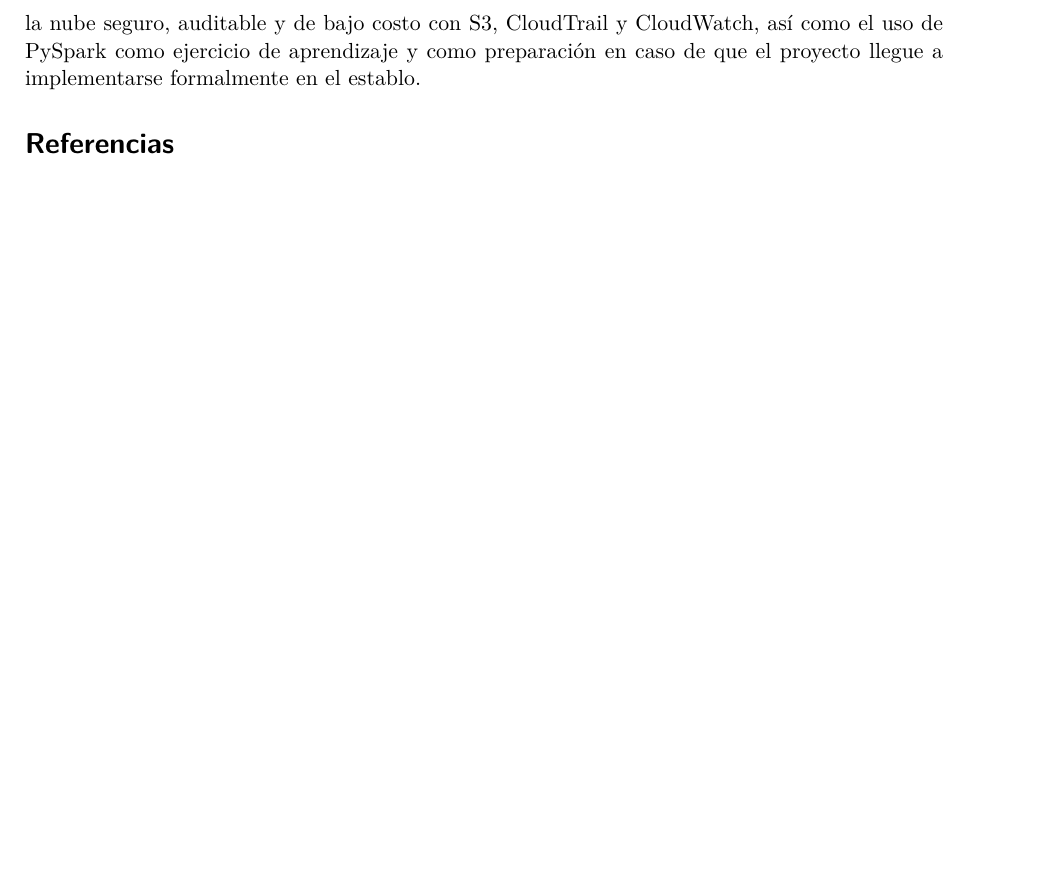
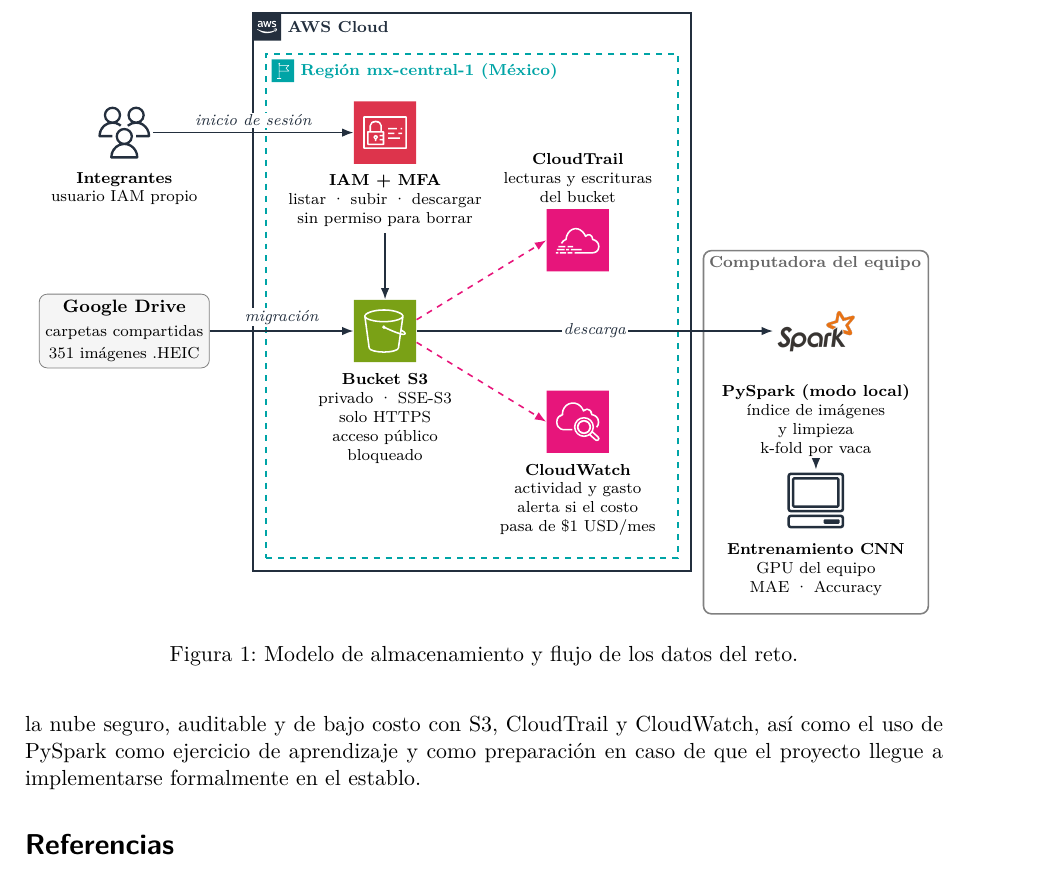
Before and after one commit to AIPorDefinir/Reto-Datos, a LaTeX document (src/main.tex, which reads src/figuras/arquitectura.tex, src/preamble.tex): part of page 3 of 3, cut at the place of the change, the shorter picture padded with empty space. Compiled offline with pdfLaTeX.

Commit message:
docs: add AWS storage diagram

```diff
--- /dev/null
+++ b/src/figuras/arquitectura.tex
@@ -0,0 +1,63 @@
+% Modelo de almacenamiento y flujo de los datos, con iconos oficiales de AWS
+% (Architecture Icons, paquete del 31/07/2026, convertidos de SVG a PDF)
+\begin{figure}[!t]
+\centering
+\footnotesize
+\begin{tikzpicture}[
+  icono/.style={inner sep=0pt},
+  etiqueta/.style={align=center, font=\scriptsize, below=2pt},
+  titulo/.style={anchor=north west, font=\scriptsize\bfseries, inner sep=3pt},
+  flujo/.style={-{Latex[length=2mm]}, thick, color=awsoscuro},
+  registro/.style={-{Latex[length=2mm]}, thick, dashed, color=awsrosa},
+  paso/.style={font=\scriptsize\itshape, fill=white, inner sep=1pt},
+]
+  % Origen y usuarios
+  \node[icono] (users) at (0,3.5) {\includegraphics[width=1cm]{figuras/aws/users.pdf}};
+  \node[etiqueta] at (users.south) {\textbf{Integrantes}\\usuario IAM propio};
+  \node[draw=gray, rounded corners, fill=gray!8, align=center, minimum width=2.4cm, minimum height=1.3cm]
+    (drive) at (0,0) {\textbf{Google Drive}\\[1pt]{\scriptsize carpetas compartidas}\\{\scriptsize 351 imágenes .HEIC}};
+
+  % Servicios de AWS
+  \node[icono] (iam) at (4.6,3.5) {\includegraphics[width=1.1cm]{figuras/aws/iam.pdf}};
+  \node[etiqueta] (iamlbl) at (iam.south) {\textbf{IAM + MFA}\\listar · subir · descargar\\sin permiso para borrar};
+  \node[icono] (s3) at (4.6,0) {\includegraphics[width=1.1cm]{figuras/aws/s3.pdf}};
+  \node[etiqueta] (s3lbl) at (s3.south) {\textbf{Bucket S3}\\privado · SSE-S3\\solo HTTPS\\acceso público\\bloqueado};
+  \node[icono] (trail) at (8,1.6) {\includegraphics[width=1.1cm]{figuras/aws/cloudtrail.pdf}};
+  \node[etiqueta, below=0pt, anchor=south] (traillbl) at ([yshift=2pt]trail.north) {\textbf{CloudTrail}\\lecturas y escrituras\\del bucket};
+  \node[icono] (watch) at (8,-1.6) {\includegraphics[width=1.1cm]{figuras/aws/cloudwatch.pdf}};
+  \node[etiqueta] (watchlbl) at (watch.south) {\textbf{CloudWatch}\\actividad y gasto\\alerta si el costo\\pasa de \$1 USD/mes};
+
+  % Procesamiento local
+  \node[icono] (spark) at (12.2,0) {\includegraphics[width=1.5cm]{figuras/aws/spark.png}};
+  \node[etiqueta] (sparklbl) at (spark.south) {\textbf{PySpark (modo local)}\\índice de imágenes\\y limpieza\\k-fold por vaca};
+  \node[icono] (cnn) at (12.2,-3) {\includegraphics[width=1.1cm]{figuras/aws/client.pdf}};
+  \node[etiqueta] (cnnlbl) at (cnn.south) {\textbf{Entrenamiento CNN}\\GPU del equipo\\MAE · Accuracy};
+
+  % Grupos: AWS Cloud > Región, y la computadora del equipo.
+  % El margen superior extra deja espacio para el título de cada grupo.
+  \begin{scope}[on background layer]
+    \coordinate (regiontop) at ($(iam.north)+(0,0.55)$);
+    \node[draw=awsteal, dashed, thick, fit=(regiontop)(iamlbl)(s3lbl)(watchlbl), inner sep=8pt] (region) {};
+    \node[titulo, text=awsteal] at (region.north west) {\raisebox{-0.3\height}{\includegraphics[height=0.4cm]{figuras/aws/region.pdf}}\ Región mx-central-1 (México)};
+    \coordinate (cloudtop) at ($(region.north)+(0,0.5)$);
+    \node[draw=awsoscuro, thick, fit=(cloudtop)(region), inner sep=6pt] (cloud) {};
+    \node[titulo, text=awsoscuro, inner sep=0pt] at (cloud.north west) {\raisebox{-0.3\height}{\includegraphics[height=0.5cm]{figuras/aws/aws-cloud.pdf}}\ AWS Cloud};
+    \coordinate (localtop) at ($(spark.north)+(0,0.45)$);
+    \node[draw=gray, thick, rounded corners, fit=(localtop)(sparklbl)(cnnlbl), inner sep=6pt] (local) {};
+    \node[titulo, text=gray!80!black] at (local.north west) {Computadora del equipo};
+  \end{scope}
+
+  % Flujos de datos
+  \draw[flujo] (drive) -- node[paso, above=2pt] {migración} (s3);
+  \draw[flujo] (users) -- node[paso, above=2pt] {inicio de sesión} (iam);
+  \draw[flujo] (iamlbl.south) -- (s3.north);
+  \draw[flujo] (s3.east) -- node[paso, pos=0.5] {descarga} (spark.west);
+  \draw[flujo] (sparklbl) -- (cnn);
+
+  % Registro y monitoreo del bucket
+  \draw[registro] ($(s3.east)+(0,0.2)$) -- (trail.west);
+  \draw[registro] ($(s3.east)+(0,-0.2)$) -- (watch.west);
+\end{tikzpicture}
+\caption{Modelo de almacenamiento y flujo de los datos del reto.}
+\label{fig:arquitectura}
+\end{figure}
--- a/src/preamble.tex
+++ b/src/preamble.tex
@@ -7,3 +7,10 @@
 \usepackage{float}
 \usepackage[hidelinks]{hyperref}
 \usepackage{csquotes}
+\usepackage{tikz}
+\usetikzlibrary{arrows.meta,fit,backgrounds,calc}
+% Colores de la guía de iconos de AWS
+\definecolor{awsoscuro}{HTML}{232F3E}
+\definecolor{awsteal}{HTML}{00A4A6}
+\definecolor{awsrosa}{HTML}{E7157B}
+\usepackage{xurl}
```
Also changed, not shown: src/main.tex (+2 -0 lines), justificacion-bigdata.pdf, src/figuras/aws/aws-cloud.pdf (added), src/figuras/aws/client.pdf (added), src/figuras/aws/cloudtrail.pdf (added), src/figuras/aws/cloudwatch.pdf (added), src/figuras/aws/iam.pdf (added), src/figuras/aws/region.pdf (added), src/figuras/aws/s3.pdf (added), src/figuras/aws/spark.png (added), src/figuras/aws/users.pdf (added).
